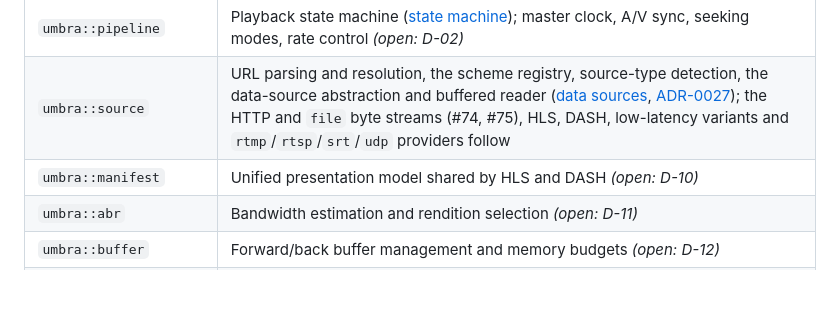
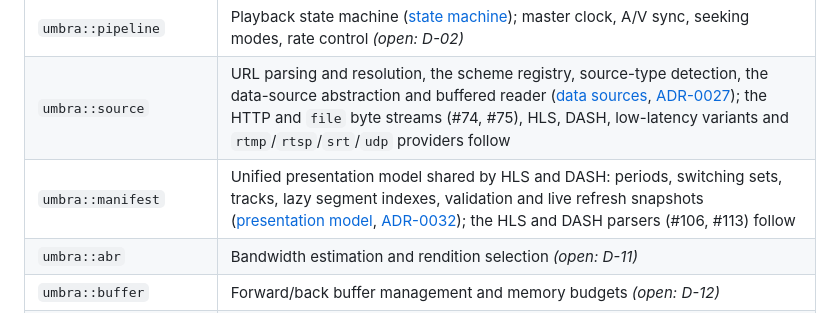
Before and after one commit to LuisAhumadaMartens/alumbra, a Markdown page: docs/architecture/overview.md, the part around the change. Drawn GitHub-style; blank space fills up the shorter version.

```diff
--- a/docs/architecture/overview.md
+++ b/docs/architecture/overview.md
@@ -56,7 +56,7 @@ comments, and CI fails when a public symbol lacks documentation or an entry no l
 | `umbra::api` | `HTMLMediaElement`-shaped public API: attributes, methods, events, `MediaError` *(open: D-03)* |
 | `umbra::pipeline` | Playback state machine ([state machine](playback-state-machine.md)); master clock, A/V sync, seeking modes, rate control *(open: D-02)* |
 | `umbra::source` | URL parsing and resolution, the scheme registry, source-type detection, the data-source abstraction and buffered reader ([data sources](data-sources.md), [ADR-0027](../adr/0027-protocol-scope-and-url-resolution.md)); the HTTP and `file` byte streams (#74, #75), HLS, DASH, low-latency variants and `rtmp`/`rtsp`/`srt`/`udp` providers follow |
-| `umbra::manifest` | Unified presentation model shared by HLS and DASH *(open: D-10)* |
+| `umbra::manifest` | Unified presentation model shared by HLS and DASH: periods, switching sets, tracks, lazy segment indexes, validation and live refresh snapshots ([presentation model](presentation-model.md), [ADR-0032](../adr/0032-unified-presentation-model.md)); the HLS and DASH parsers (#106, #113) follow |
 | `umbra::abr` | Bandwidth estimation and rendition selection *(open: D-11)* |
 | `umbra::buffer` | Forward/back buffer management and memory budgets *(open: D-12)* |
 | `umbra::codec` | Codec configuration parsers (`avcC`, `hvcC`, `vpcC`, `av1C`, SPS, VPS, AV1 sequence header, AAC, Opus, AC-3, E-AC-3, FLAC), Annex B conversion and RFC 6381 codec strings ([codec configuration](codec-config.md)) |
```
Also changed, not shown: docs/architecture/presentation-model.md (added, +252 -0 lines).
